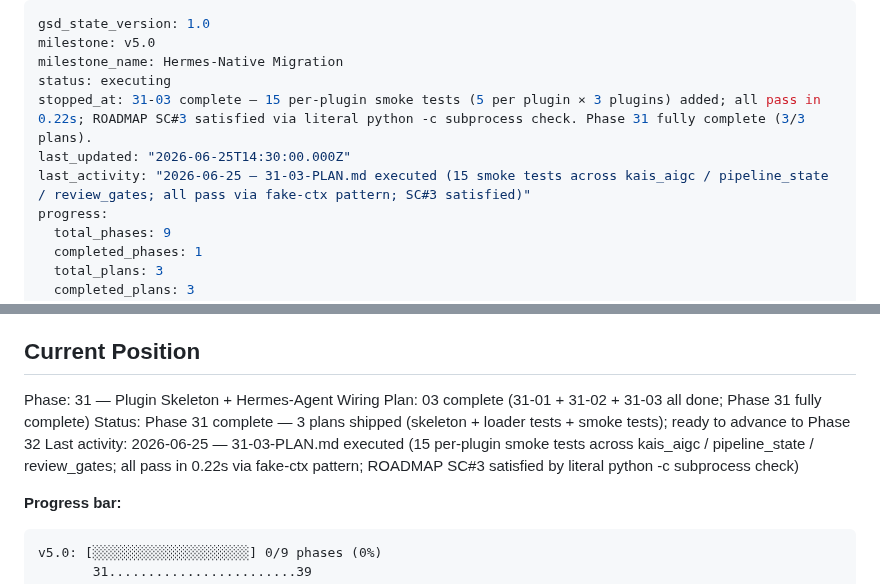
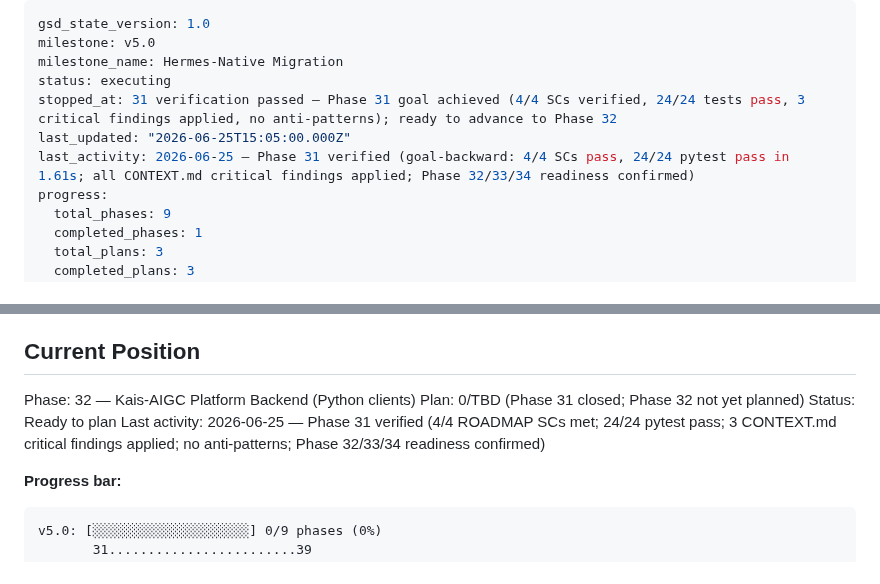
Before and after one commit to kaiger666888/kais-movie-agent, a Markdown page: .planning/STATE.md, 2 parts joined by grey strips. Drawn GitHub-style.

Commit message:
docs(31): verification passed — phase 31 closed

```diff
--- a/.planning/STATE.md
+++ b/.planning/STATE.md
@@ -3,9 +3,9 @@ gsd_state_version: 1.0
 milestone: v5.0
 milestone_name: Hermes-Native Migration
 status: executing
-stopped_at: 31-03 complete — 15 per-plugin smoke tests (5 per plugin × 3 plugins) added; all pass in 0.22s; ROADMAP SC#3 satisfied via literal python -c subprocess check. Phase 31 fully complete (3/3 plans).
-last_updated: "2026-06-25T14:30:00.000Z"
-last_activity: "2026-06-25 — 31-03-PLAN.md executed (15 smoke tests across kais_aigc / pipeline_state / review_gates; all pass via fake-ctx pattern; SC#3 satisfied)"
+stopped_at: 31 verification passed — Phase 31 goal achieved (4/4 SCs verified, 24/24 tests pass, 3 critical findings applied, no anti-patterns); ready to advance to Phase 32
+last_updated: "2026-06-25T15:05:00.000Z"
+last_activity: 2026-06-25 — Phase 31 verified (goal-backward: 4/4 SCs pass, 24/24 pytest pass in 1.61s; all CONTEXT.md critical findings applied; Phase 32/33/34 readiness confirmed)
 progress:
   total_phases: 9
   completed_phases: 1
@@ -25,10 +25,11 @@ See: .planning/PROJECT.md (updated 2026-06-25)
 
 ## Current Position
 
-Phase: 31 — Plugin Skeleton + Hermes-Agent Wiring
-Plan: 03 complete (31-01 + 31-02 + 31-03 all done; Phase 31 fully complete)
-Status: Phase 31 complete — 3 plans shipped (skeleton + loader tests + smoke tests); ready to advance to Phase 32
-Last activity: 2026-06-25 — 31-03-PLAN.md executed (15 per-plugin smoke tests across kais_aigc / pipeline_state / review_gates; all pass in 0.22s via fake-ctx pattern; ROADMAP SC#3 satisfied by literal python -c subprocess check)
+Phase: 32 — Kais-AIGC Platform Backend (Python clients)
+Plan: 0/TBD (Phase 31 closed; Phase 32 not yet planned)
+Status: Ready to plan
+Last activity: 2026-06-25 — Phase 31 verified (4/4 ROADMAP SCs met; 24/24 pytest pass; 3 CONTEXT.md critical findings applied; no anti-patterns; Phase 32/33/34 readiness confirmed)
+
 
 **Progress bar:**
 
```
Also changed, not shown: 1 other file.
